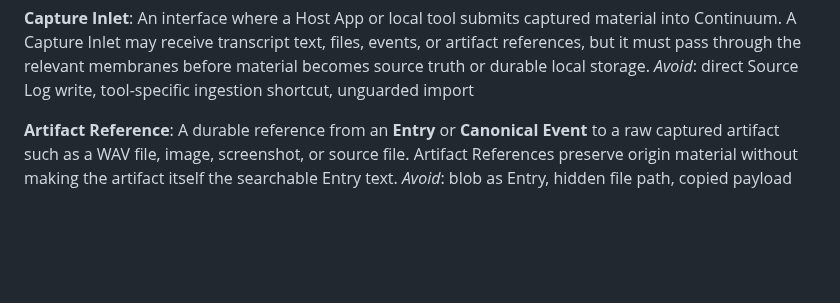
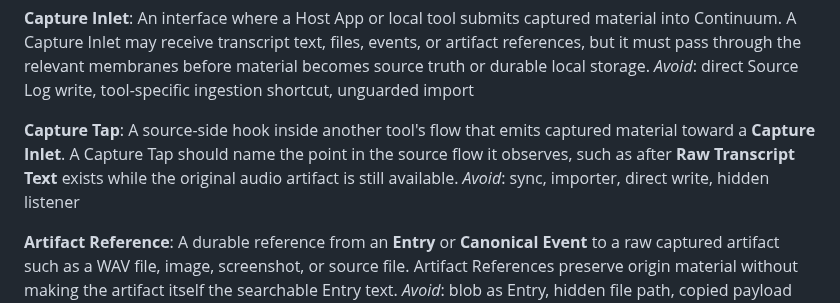
Before and after one commit to peter-wilkins/continuum-core, a Markdown page: CONTEXT.md, the part around the change. Rendered like a GitHub page; blank space fills up the shorter version.

Commit message:
Name capture tap

```diff
--- a/CONTEXT.md
+++ b/CONTEXT.md
@@ -23,6 +23,10 @@ _Avoid_: tag, category, note
 **Capture Inlet**:
 An interface where a Host App or local tool submits captured material into Continuum. A Capture Inlet may receive transcript text, files, events, or artifact references, but it must pass through the relevant membranes before material becomes source truth or durable local storage.
 _Avoid_: direct Source Log write, tool-specific ingestion shortcut, unguarded import
+
+**Capture Tap**:
+A source-side hook inside another tool's flow that emits captured material toward a **Capture Inlet**. A Capture Tap should name the point in the source flow it observes, such as after **Raw Transcript Text** exists while the original audio artifact is still available.
+_Avoid_: sync, importer, direct write, hidden listener
 
 **Artifact Reference**:
 A durable reference from an **Entry** or **Canonical Event** to a raw captured artifact such as a WAV file, image, screenshot, or source file. Artifact References preserve origin material without making the artifact itself the searchable Entry text.
```
